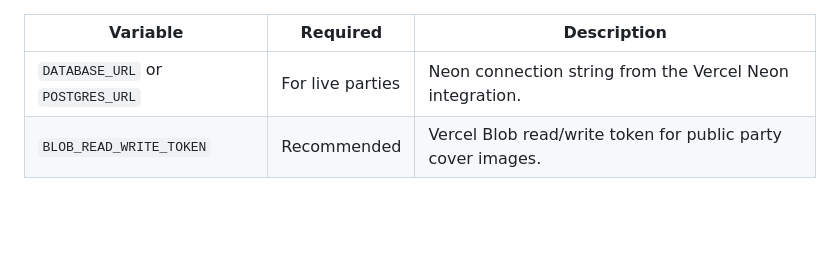
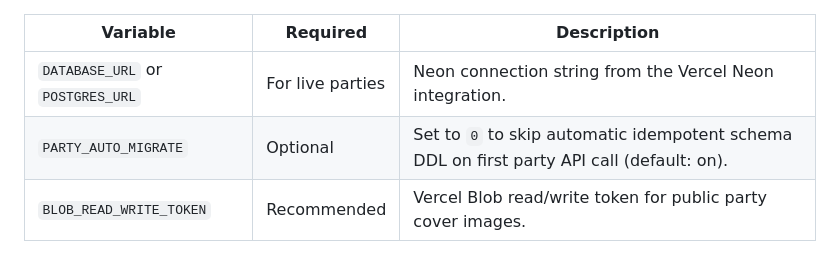
Before and after one commit to ianmkinney/food-dude, a Markdown page: docs/PLATFORM_AI_SETUP.md, the part around the change. Drawn GitHub-style; blank space fills up the shorter version.

Commit message:
docs: document PARTY_AUTO_MIGRATE env var
Co-authored-by: Ian <ianmkinney@users.noreply.github.com>

```diff
--- a/docs/PLATFORM_AI_SETUP.md
+++ b/docs/PLATFORM_AI_SETUP.md
@@ -105,6 +105,7 @@ Live party sync stores **party metadata only** (name, optional cover image, memb
 | Variable | Required | Description |
 | --- | --- | --- |
 | `DATABASE_URL` or `POSTGRES_URL` | For live parties | Neon connection string from the Vercel Neon integration. |
+| `PARTY_AUTO_MIGRATE` | Optional | Set to `0` to skip automatic idempotent schema DDL on first party API call (default: on). |
 | `BLOB_READ_WRITE_TOKEN` | Recommended | Vercel Blob read/write token for public party cover images. |
 
 API surface (single serverless entrypoint `api/party/index.js`, actions via `?action=`): `create`, `get`, `join`, `leave`, `remove_member`, `update_meals`, `upload_image`, `changes_since`, `migrate`. Invite previews: `/p/<token>` → `api/p.js` (Open Graph HTML + redirect to `/party?inviteToken=…`).
```
